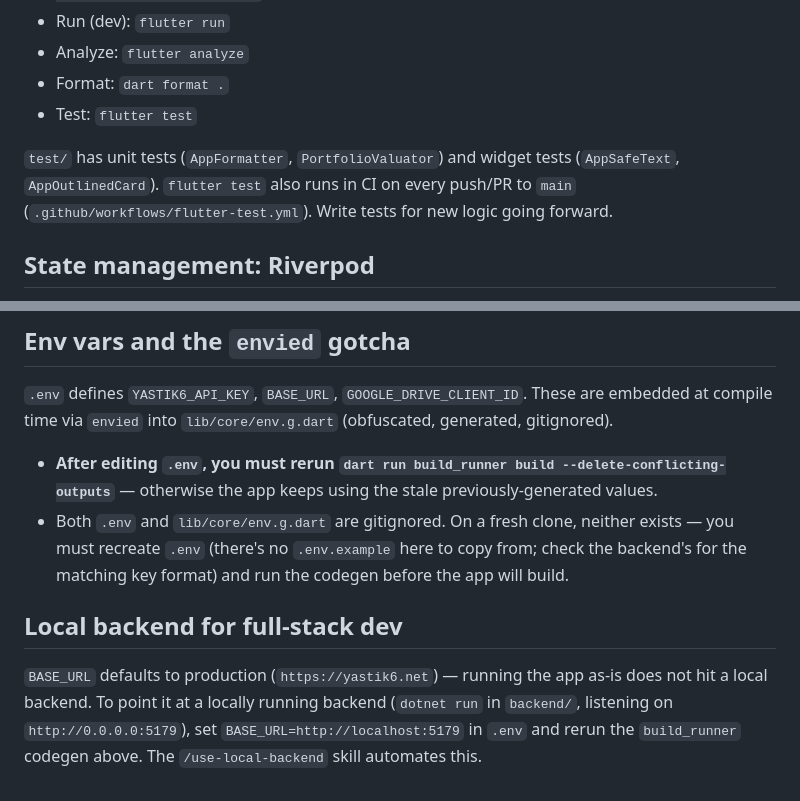
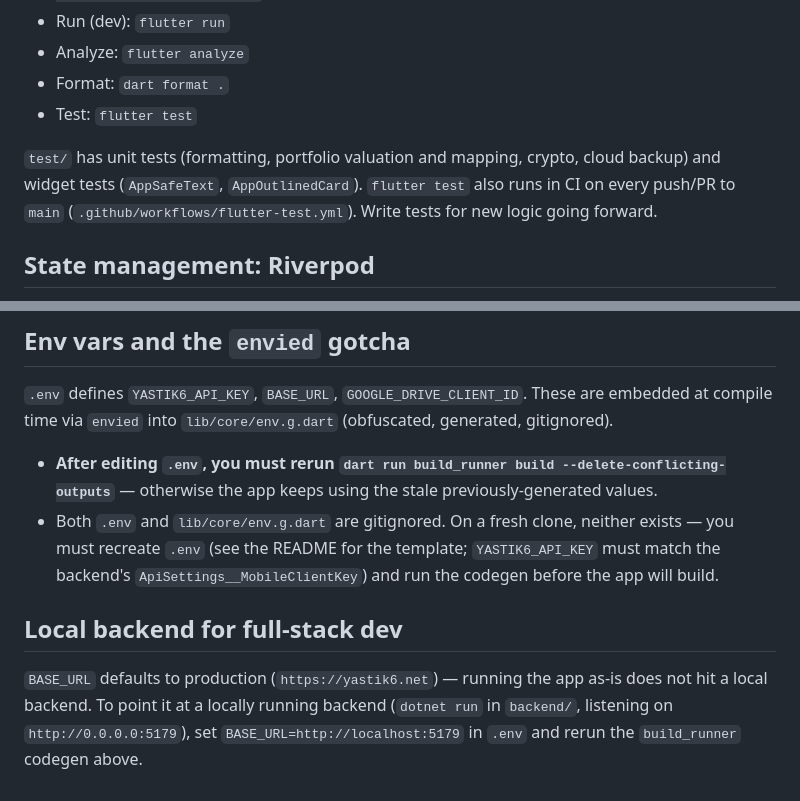
Before and after one commit to cinargorkemturudu/yastik6-app, a Markdown page: CLAUDE.md, 2 parts joined by grey strips. Rendered like a GitHub page.

```diff
--- a/CLAUDE.md
+++ b/CLAUDE.md
@@ -15,7 +15,7 @@ Flutter/Dart app (`yastik_alti`), SDK `^3.10.1`. Local-first: sqflite is the pri
 - Format: `dart format .`
 - Test: `flutter test`
 
-`test/` has unit tests (`AppFormatter`, `PortfolioValuator`) and widget tests (`AppSafeText`, `AppOutlinedCard`). `flutter test` also runs in CI on every push/PR to `main` (`.github/workflows/flutter-test.yml`). Write tests for new logic going forward.
+`test/` has unit tests (formatting, portfolio valuation and mapping, crypto, cloud backup) and widget tests (`AppSafeText`, `AppOutlinedCard`). `flutter test` also runs in CI on every push/PR to `main` (`.github/workflows/flutter-test.yml`). Write tests for new logic going forward.
 
 ## State management: Riverpod
 
@@ -32,8 +32,8 @@ Layered: `domain` (models/entities/value objects, repository interfaces) → `da
 `.env` defines `YASTIK6_API_KEY`, `BASE_URL`, `GOOGLE_DRIVE_CLIENT_ID`. These are embedded at compile time via `envied` into `lib/core/env.g.dart` (obfuscated, generated, gitignored).
 
 - **After editing `.env`, you must rerun `dart run build_runner build --delete-conflicting-outputs`** — otherwise the app keeps using the stale previously-generated values.
-- Both `.env` and `lib/core/env.g.dart` are gitignored. On a fresh clone, neither exists — you must recreate `.env` (there's no `.env.example` here to copy from; check the backend's for the matching key format) and run the codegen before the app will build.
+- Both `.env` and `lib/core/env.g.dart` are gitignored. On a fresh clone, neither exists — you must recreate `.env` (see the README for the template; `YASTIK6_API_KEY` must match the backend's `ApiSettings__MobileClientKey`) and run the codegen before the app will build.
 
 ## Local backend for full-stack dev
 
-`BASE_URL` defaults to production (`https://yastik6.net`) — running the app as-is does not hit a local backend. To point it at a locally running backend (`dotnet run` in `backend/`, listening on `http://0.0.0.0:5179`), set `BASE_URL=http://localhost:5179` in `.env` and rerun the `build_runner` codegen above. The `/use-local-backend` skill automates this.
+`BASE_URL` defaults to production (`https://yastik6.net`) — running the app as-is does not hit a local backend. To point it at a locally running backend (`dotnet run` in `backend/`, listening on `http://0.0.0.0:5179`), set `BASE_URL=http://localhost:5179` in `.env` and rerun the `build_runner` codegen above.
```
Also changed, not shown: README.md (+13 -5 lines), docs/architecture.png (added), 8 other files.
